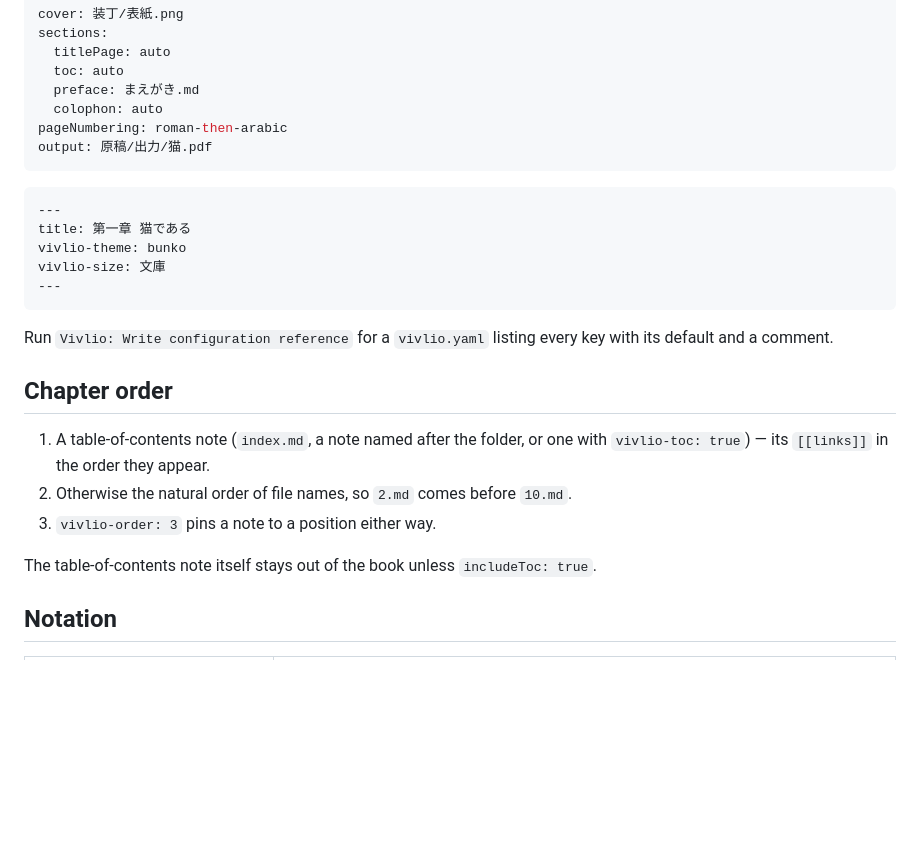
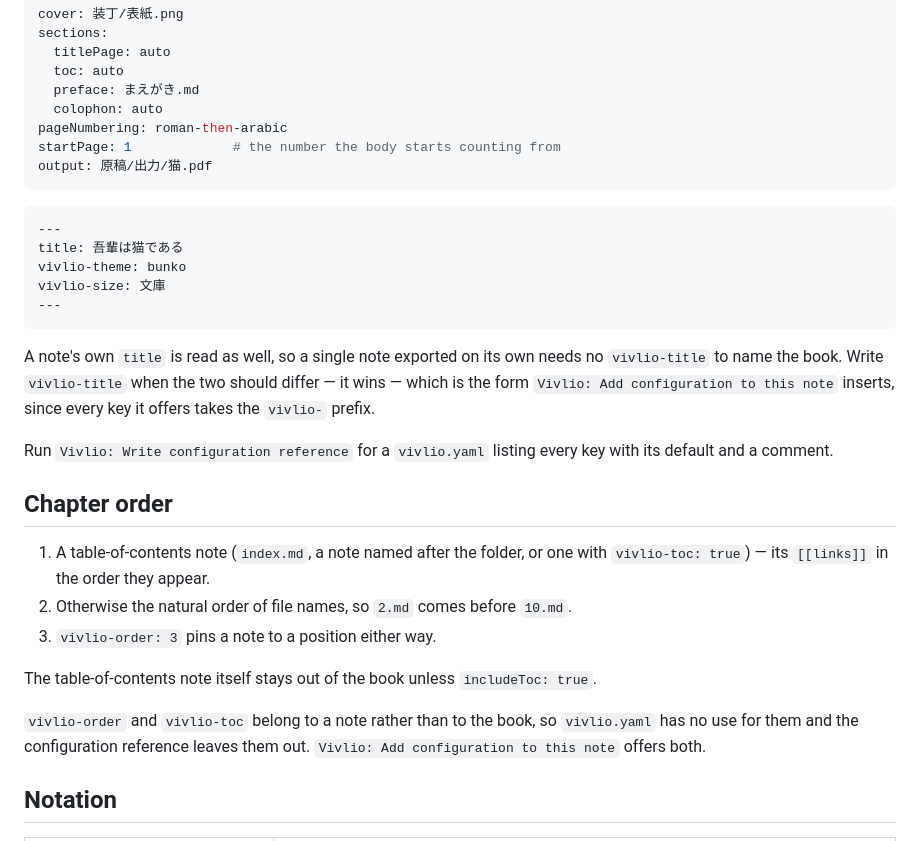
Before and after one commit to nonkuri/obsidian-vivlio, a Markdown page: README.md, the part around the change. Rendered like a GitHub page; blank space fills up the shorter version.

Commit message:
docs: name the book in the example, and the keys a note can carry
`title: 第一章 猫である` sat under "Configuring a book" where it read as
the book's title while naming a chapter. A note's own `title` is read as
the book's when the note is exported alone; `vivlio-title` is the form to
write when the two differ, and the form the command inserts.

Co-Authored-By: Claude Opus 5 <noreply@anthropic.com>

````diff
--- a/README.md
+++ b/README.md
@@ -84,16 +84,22 @@ sections:
   preface: まえがき.md
   colophon: auto
 pageNumbering: roman-then-arabic
+startPage: 1             # the number the body starts counting from
 output: 原稿/出力/猫.pdf
 ```
 
 ```yaml
 ---
-title: 第一章 猫である
+title: 吾輩は猫である
 vivlio-theme: bunko
 vivlio-size: 文庫
 ---
 ```
+
+A note's own `title` is read as well, so a single note exported on its own
+needs no `vivlio-title` to name the book. Write `vivlio-title` when the two
+should differ — it wins — which is the form `Vivlio: Add configuration to this
+note` inserts, since every key it offers takes the `vivlio-` prefix.
 
 Run `Vivlio: Write configuration reference` for a `vivlio.yaml` listing every
 key with its default and a comment.
@@ -107,6 +113,10 @@ key with its default and a comment.
 
 The table-of-contents note itself stays out of the book unless
 `includeToc: true`.
+
+`vivlio-order` and `vivlio-toc` belong to a note rather than to the book, so
+`vivlio.yaml` has no use for them and the configuration reference leaves them
+out. `Vivlio: Add configuration to this note` offers both.
 
 ## Notation
 
````
Also changed, not shown: README.ja.md (+6 -1 lines).
